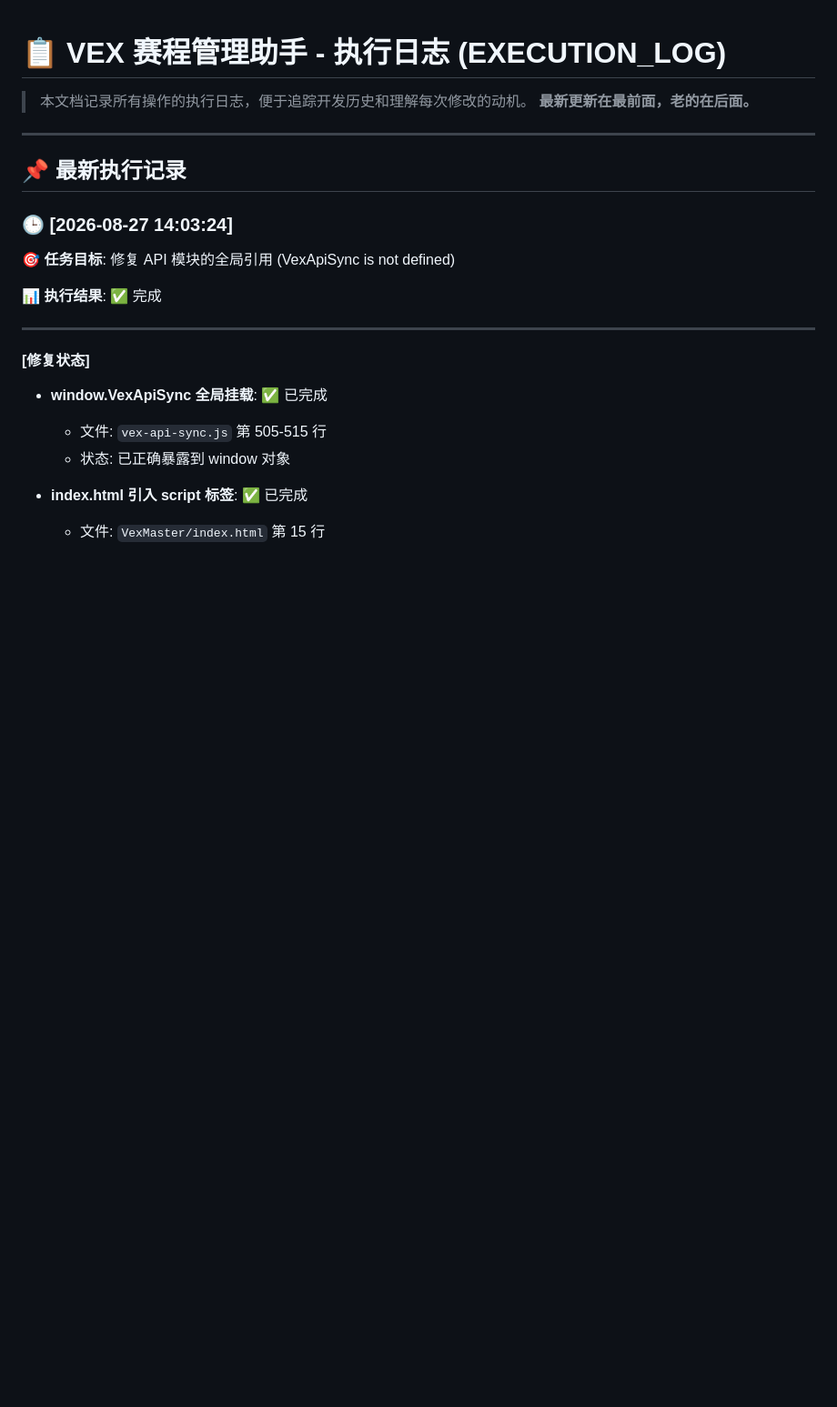
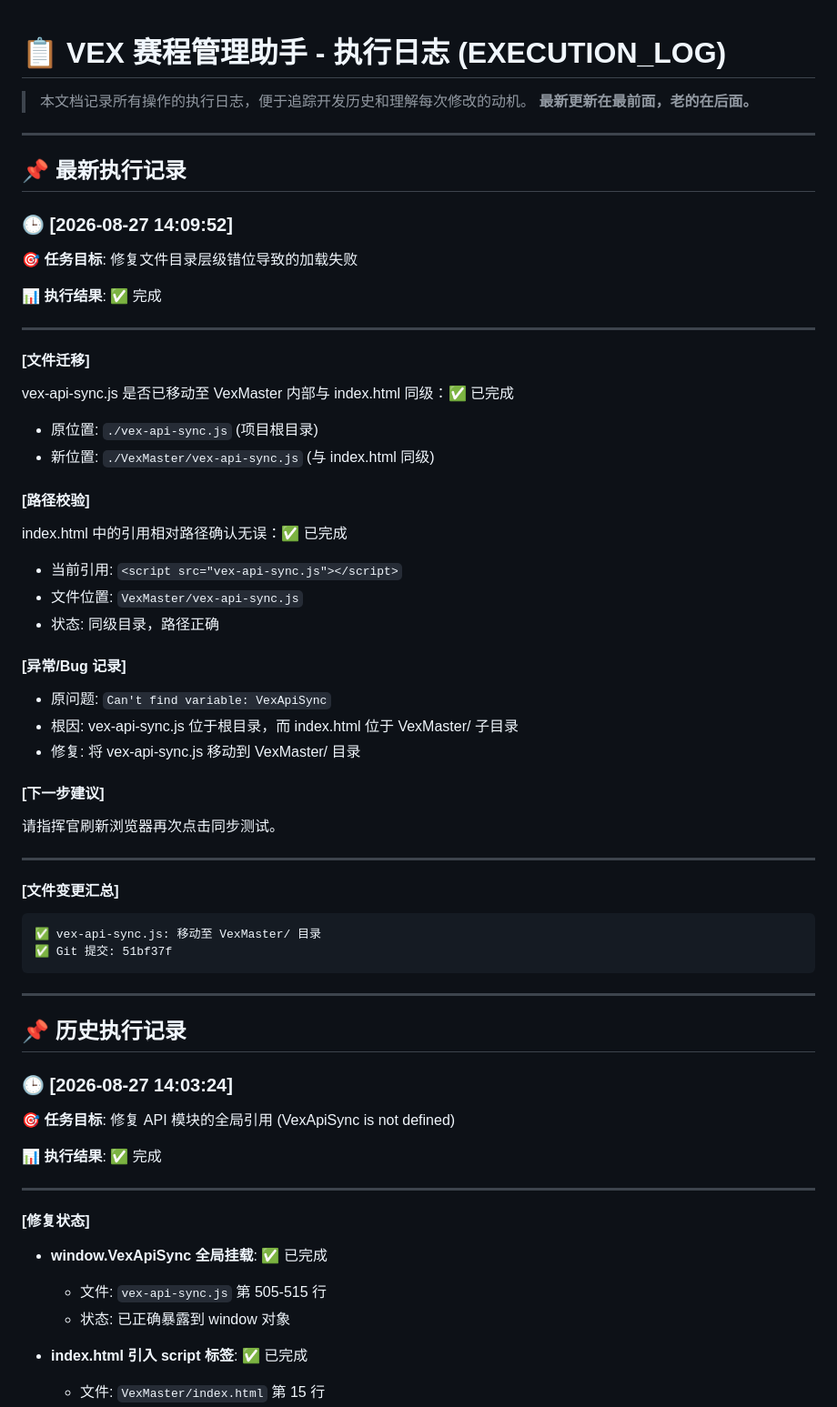
Before and after one commit to KELO666/VexMaster, a Markdown page: EXECUTION_LOG.md, the part around the change. Shown at 91% size. GitHub-like rendering; blank space fills up the shorter version.

Commit message:
更新执行日志：记录文件目录修复
- 记录 vex-api-sync.js 文件迁移
- 记录路径校验结果

🤖 Generated with Codebuff
Co-Authored-By: Codebuff <noreply@codebuff.com>

````diff
--- a/EXECUTION_LOG.md
+++ b/EXECUTION_LOG.md
@@ -6,6 +6,45 @@
 ---
 
 ## 📌 最新执行记录
+
+### 🕒 [2026-08-27 14:09:52]
+
+**🎯 任务目标**: 修复文件目录层级错位导致的加载失败
+
+**📊 执行结果**: ✅ 完成
+
+---
+
+#### [文件迁移]
+vex-api-sync.js 是否已移动至 VexMaster 内部与 index.html 同级：✅ 已完成
+- 原位置: `./vex-api-sync.js` (项目根目录)
+- 新位置: `./VexMaster/vex-api-sync.js` (与 index.html 同级)
+
+#### [路径校验]
+index.html 中的引用相对路径确认无误：✅ 已完成
+- 当前引用: `<script src="vex-api-sync.js"></script>`
+- 文件位置: `VexMaster/vex-api-sync.js`
+- 状态: 同级目录，路径正确
+
+#### [异常/Bug 记录]
+- 原问题: `Can't find variable: VexApiSync`
+- 根因: vex-api-sync.js 位于根目录，而 index.html 位于 VexMaster/ 子目录
+- 修复: 将 vex-api-sync.js 移动到 VexMaster/ 目录
+
+#### [下一步建议]
+请指挥官刷新浏览器再次点击同步测试。
+
+---
+
+#### [文件变更汇总]
+```
+✅ vex-api-sync.js: 移动至 VexMaster/ 目录
+✅ Git 提交: 51bf37f
+```
+
+---
+
+## 📌 历史执行记录
 
 ### 🕒 [2026-08-27 14:03:24]
 
````
